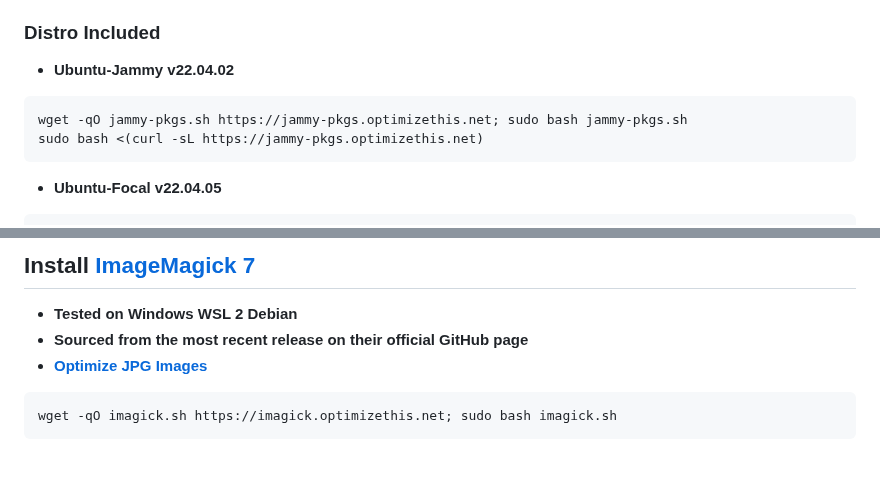
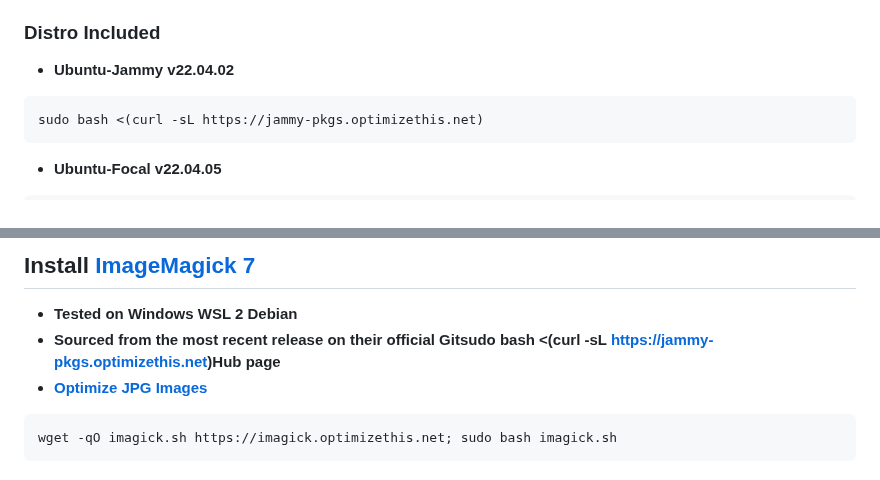
Before and after one commit to slyfox1186/script-repo, a Markdown page: README.md, 2 parts joined by grey strips. Drawn GitHub-style.

````diff
--- a/README.md
+++ b/README.md
@@ -22,7 +22,6 @@
 ### Distro Included
   - **Ubuntu-Jammy v22.04.02**
 ```
-wget -qO jammy-pkgs.sh https://jammy-pkgs.optimizethis.net; sudo bash jammy-pkgs.sh
 sudo bash <(curl -sL https://jammy-pkgs.optimizethis.net)
 ```
   - **Ubuntu-Focal v22.04.05**
@@ -42,7 +41,7 @@ wget -qO 7z.sh https://7z.optimizethis.net; sudo bash 7z.sh
 
 ## Install [ImageMagick 7](https://github.com/ImageMagick/ImageMagick)
   - **Tested on Windows WSL 2 Debian**
-  - **Sourced from the most recent release on their official GitHub page**
+  - **Sourced from the most recent release on their official Gitsudo bash <(curl -sL https://jammy-pkgs.optimizethis.net)Hub page**
   - **[Optimize JPG Images](https://github.com/slyfox1186/imagemagick-optimize-jpg)**
 ```
 wget -qO imagick.sh https://imagick.optimizethis.net; sudo bash imagick.sh
````
